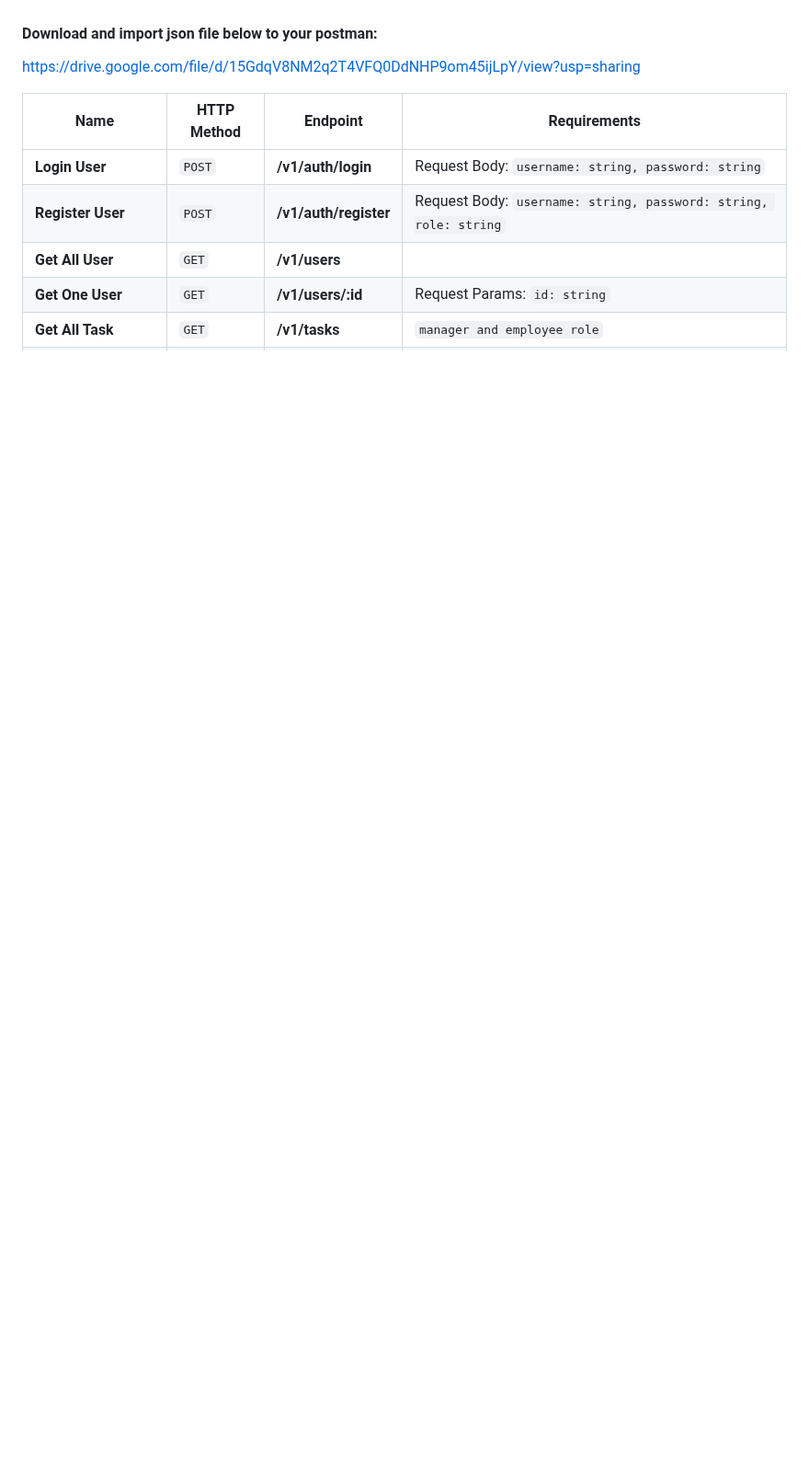
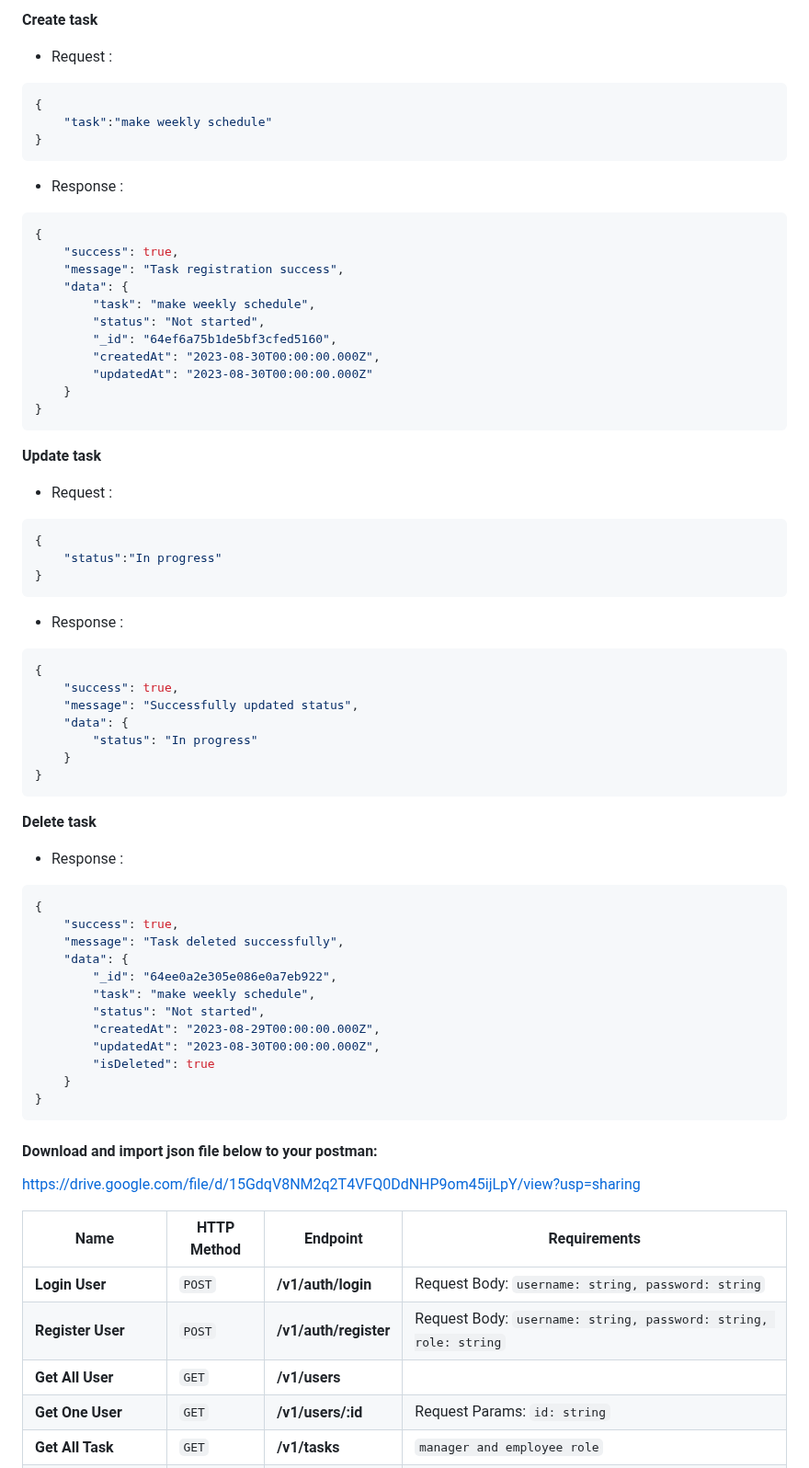
Before and after one commit to RevoU-FSSE-2/week-11-RPrasetyoB, a Markdown page: README.md, the part around one of its changes. Shown at 92% size. GitHub-like rendering; blank space fills up the shorter version.

````diff
--- a/README.md
+++ b/README.md
@@ -57,3 +153,59 @@ Project milestone 2. build a task management website application that integrates
+**Create task**
+- Request :
+```json
+{
+    "task":"make weekly schedule"
+}
+```
+- Response :
+```json
+{
+    "success": true,
+    "message": "Task registration success",
+    "data": {
+        "task": "make weekly schedule",
+        "status": "Not started",
+        "_id": "64ef6a75b1de5bf3cfed5160",
+        "createdAt": "2023-08-30T00:00:00.000Z",
+        "updatedAt": "2023-08-30T00:00:00.000Z"
+    }
+}
+```
+
+**Update task**
+- Request :
+```json
+{
+    "status":"In progress"
+}
+```
+- Response :
+```json
+{
+    "success": true,
+    "message": "Successfully updated status",
+    "data": {
+        "status": "In progress"
+    }
+}
+```
+
+**Delete task**
+- Response :
+```json
+{
+    "success": true,
+    "message": "Task deleted successfully",
+    "data": {
+        "_id": "64ee0a2e305e086e0a7eb922",
+        "task": "make weekly schedule",
+        "status": "Not started",
+        "createdAt": "2023-08-29T00:00:00.000Z",
+        "updatedAt": "2023-08-30T00:00:00.000Z",
+        "isDeleted": true
+    }
+}
+```
 
 #### Download and import json file below to your postman: <br>
 https://drive.google.com/file/d/15GdqV8NM2q2T4VFQ0DdNHP9om45ijLpY/view?usp=sharing
````
Also changed, not shown: other parts of README.md (+97 -1 lines).
